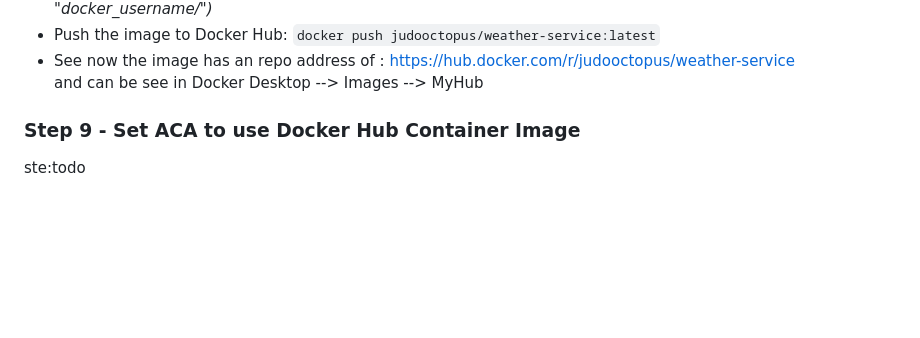
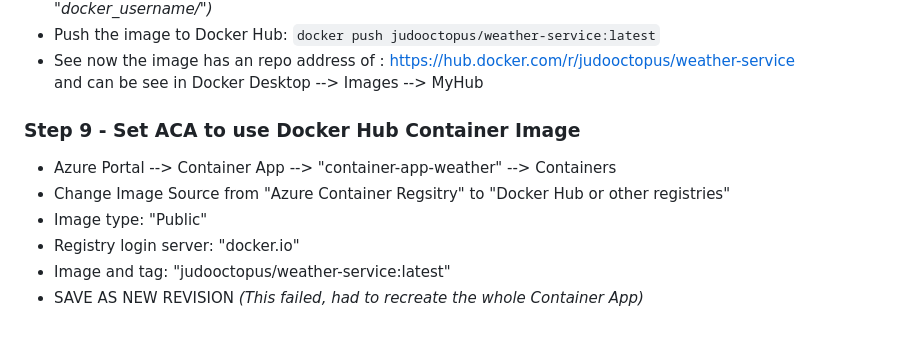
Before and after one commit to wizzard262/weather-via-grpc, a Markdown page: README2.md, the part around the change. Rendered like a GitHub page; blank space fills up the shorter version.

```diff
--- a/README2.md
+++ b/README2.md
@@ -136,4 +136,9 @@ These logs look exactly like local Docker logs because ACA runs the same contain
   and can be see in Docker Desktop --> Images --> MyHub
 
 ### Step 9 - Set ACA to use Docker Hub Container Image
-ste:todo
+* Azure Portal --> Container App --> "container-app-weather" --> Containers
+* Change Image Source from "Azure Container Regsitry" to "Docker Hub or other registries"
+* Image type: "Public"
+* Registry login server: "docker.io"
+* Image and tag: "judooctopus/weather-service:latest"
+* SAVE AS NEW REVISION _(This failed, had to recreate the whole Container App)_
```
